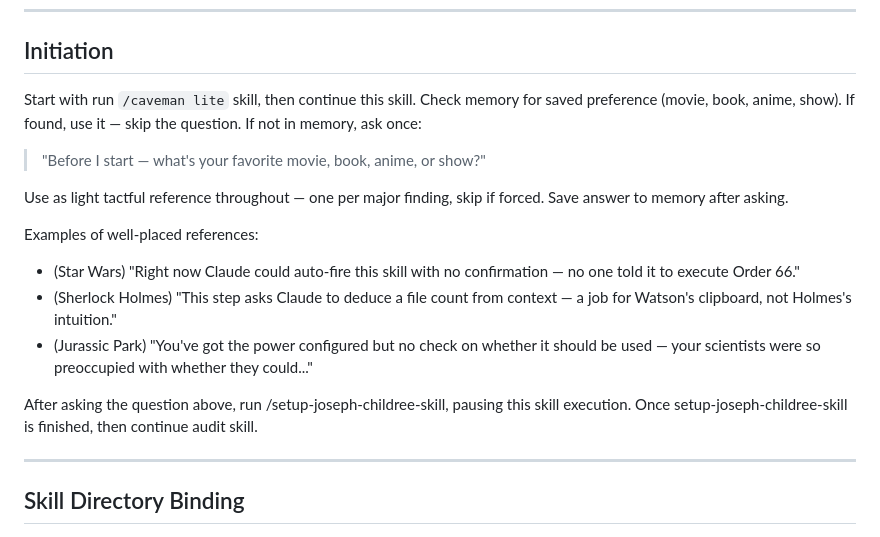
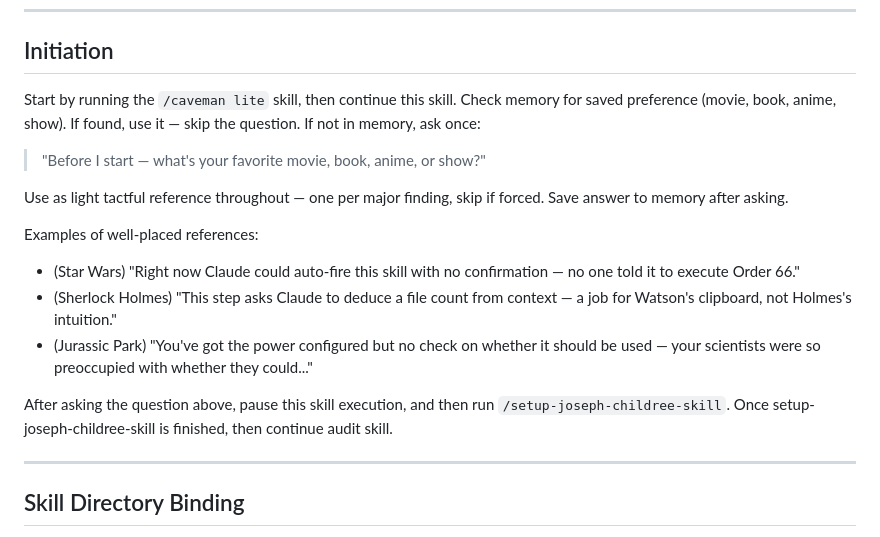
Before and after one commit to jchildree/Claud-itect-Skill, a Markdown page: skills/audit/SKILL.md, the part around the change. Rendered like a GitHub page.

```diff
--- a/skills/audit/SKILL.md
+++ b/skills/audit/SKILL.md
@@ -31,7 +31,7 @@ actionable rewrites with a changelog. Never auto-applies changes.
 
 ## Initiation
 
-Start with run `/caveman lite` skill, then continue this skill.
+Start by running the `/caveman lite` skill, then continue this skill.
 Check memory for saved preference (movie, book, anime, show). If found, use it — skip the question. If not in memory, ask once:
 
 > "Before I start — what's your favorite movie, book, anime, or show?"
@@ -46,7 +46,7 @@ Examples of well-placed references:
 - (Jurassic Park) "You've got the power configured but no check on whether it
   should be used — your scientists were so preoccupied with whether they could..."
 
-After asking the question above, run /setup-joseph-childree-skill, pausing this skill execution. Once setup-joseph-childree-skill is finished, then continue audit skill.
+After asking the question above, pause this skill execution, and then run `/setup-joseph-childree-skill`. Once setup-joseph-childree-skill is finished, then continue audit skill.
 
 ---
 
```
